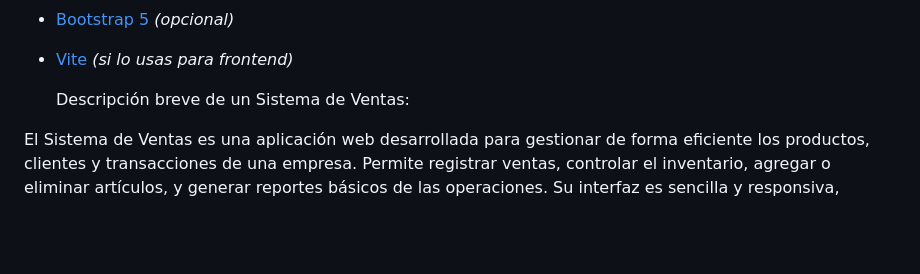
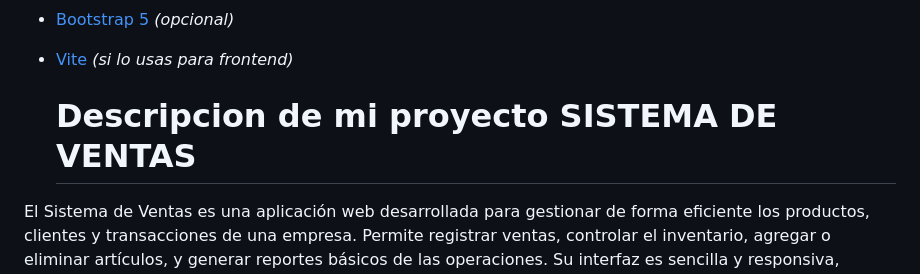
Before and after one commit to mamanimabel946-code/PolloyRefresco, a Markdown page: README.md, the part around one of its changes. GitHub-like rendering; blank space fills up the shorter version.

```diff
--- a/README.md
+++ b/README.md
@@ -12,7 +12,7 @@ Las  Tecnologías utilizadas son los siguientes:
 - [Bootstrap 5](https://getbootstrap.com/) *(opcional)*
 - [Vite](https://vitejs.dev/) *(si lo usas para frontend)*
 
-  Descripción breve de un Sistema de Ventas:
+  <h1> Descripcion de mi proyecto SISTEMA DE VENTAS </h1>
 
 El Sistema de Ventas es una aplicación web desarrollada para gestionar de forma eficiente los productos, clientes y transacciones de una empresa. Permite registrar ventas, controlar el inventario, agregar o eliminar artículos, y generar reportes básicos de las operaciones.
 Su interfaz es sencilla y responsiva, diseñada con Laravel y Bootstrap, e incluye un sistema de login para proteger el acceso de los usuarios autorizados.
```
Also changed, not shown: other parts of README.md (+0 -2 lines).
